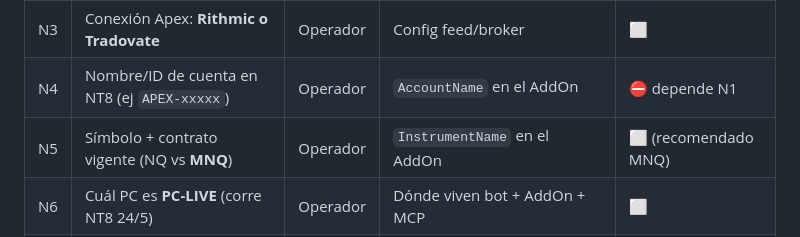
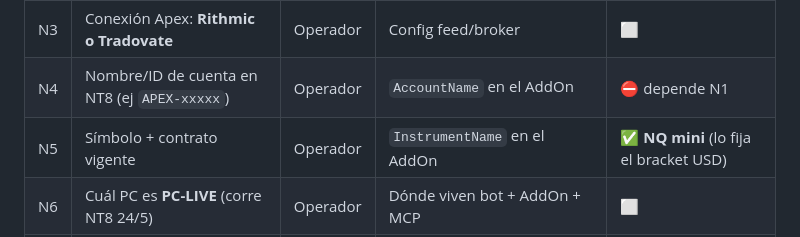
Before and after one commit to Spoke186/BMO, a Markdown page: TAREAS.md, the part around the change. Drawn GitHub-style.

```diff
--- a/TAREAS.md
+++ b/TAREAS.md
@@ -13,7 +13,7 @@
 | N2 | Versión exacta NT8 (Help → About) | Operador | Verificar API del AddOn | ⬜ |
 | N3 | Conexión Apex: **Rithmic o Tradovate** | Operador | Config feed/broker | ⬜ |
 | N4 | Nombre/ID de cuenta en NT8 (ej `APEX-xxxxx`) | Operador | `AccountName` en el AddOn | ⛔ depende N1 |
-| N5 | Símbolo + contrato vigente (NQ vs **MNQ**) | Operador | `InstrumentName` en el AddOn | ⬜ (recomendado MNQ) |
+| N5 | Símbolo + contrato vigente | Operador | `InstrumentName` en el AddOn | ✅ **NQ mini** (lo fija el bracket USD) |
 | N6 | Cuál PC es **PC-LIVE** (corre NT8 24/5) | Operador | Dónde viven bot + AddOn + MCP | ⬜ |
 | N7 | **2º usuario GitHub** | Operador | Invitar 2º colaborador | ✅ ptala611-oss invitado |
 | N8 | Token bot **Telegram** + chat id | Operador | Alertas (Stream C) | ⬜ (después) |
```
Also changed, not shown: PLAN.md (+26 -16 lines).
